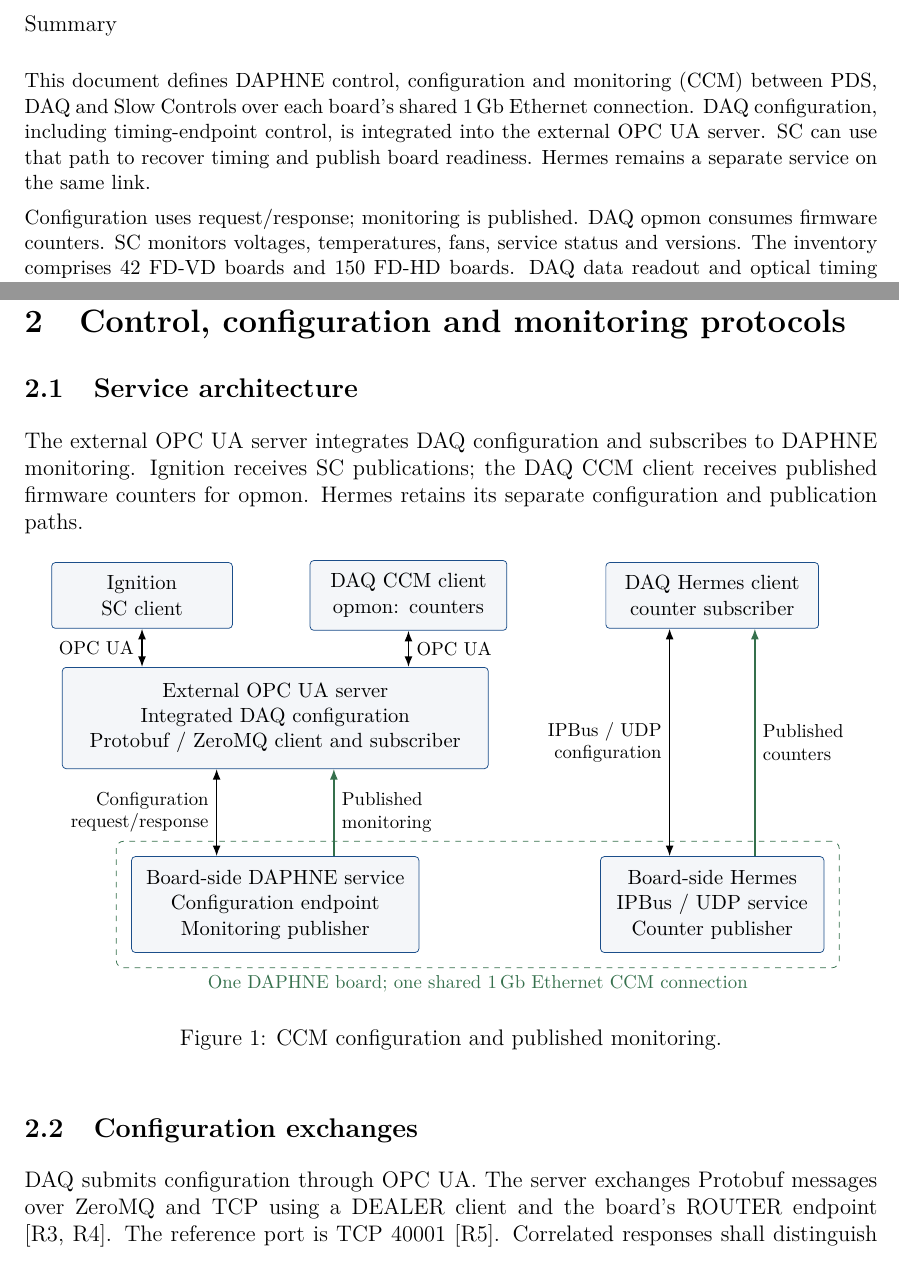
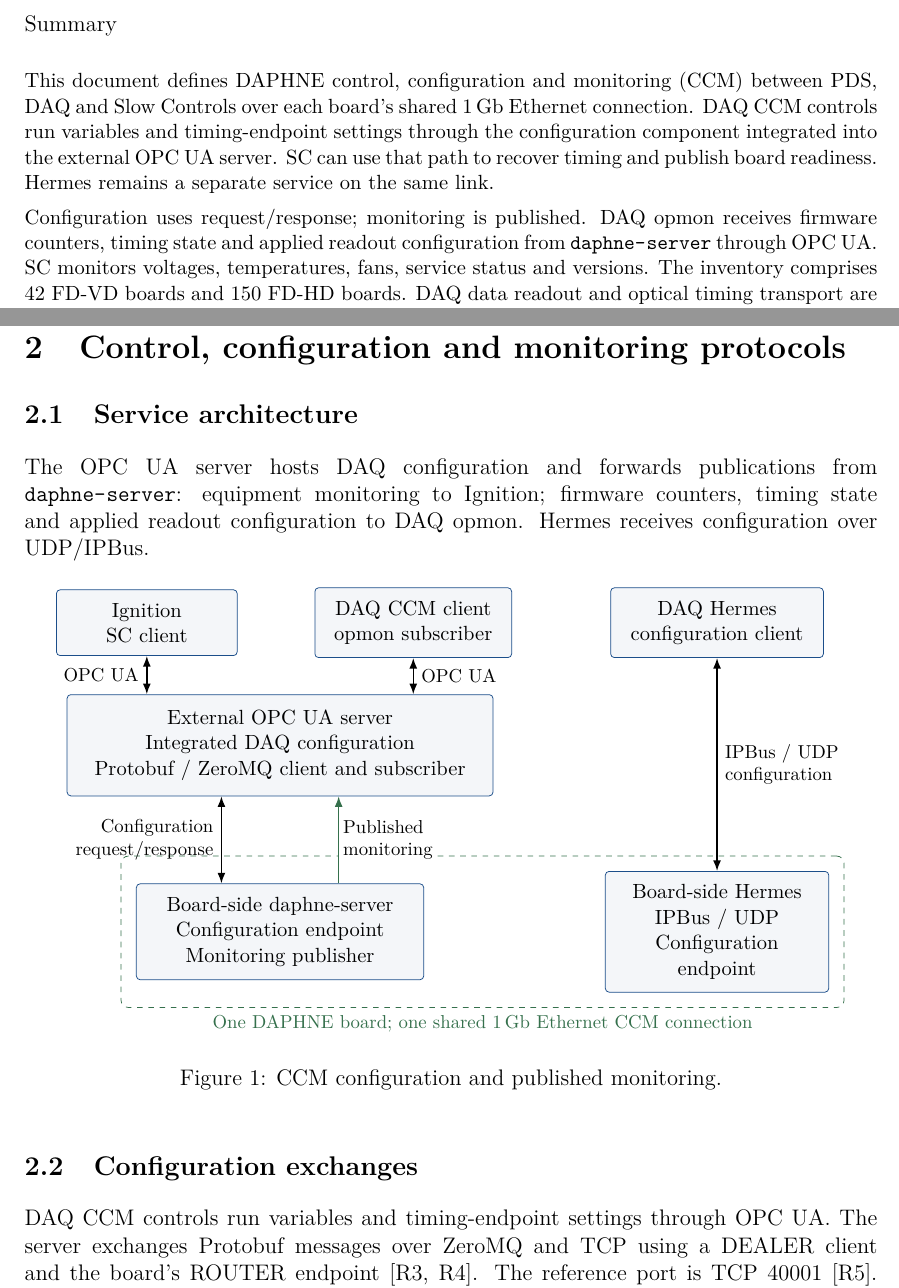
Before and after one commit to marroyav/icd-sc-pds, a LaTeX document (main.tex, which reads sections/02_protocols.tex): two parts of pages 1 and 3 of 5, joined at a grey line, cut so that both start at the same text. Compiled offline with pdfLaTeX.

Commit message:
Correct Hermes configuration and DAQ CCM versus opmon responsibilities

```diff
--- a/main.tex
+++ b/main.tex
@@ -39,12 +39,15 @@
 \begin{abstract}
 This document defines DAPHNE control, configuration and monitoring (CCM)
 between PDS, DAQ and Slow Controls over each board's shared 1\,Gb Ethernet
-connection. DAQ configuration, including timing-endpoint control, is integrated
+connection. DAQ CCM controls run variables and timing-endpoint settings through
+the configuration component integrated
 into the external OPC UA server. SC can use that path to recover timing and
 publish board readiness. Hermes remains a separate service on the same link.
 
 Configuration uses request/response; monitoring is published. DAQ opmon
-consumes firmware counters. SC monitors voltages, temperatures, fans, service
+receives firmware counters, timing state and applied readout configuration
+from \code{daphne-server} through OPC UA.
+SC monitors voltages, temperatures, fans, service
 status and versions. The inventory comprises 42 FD-VD boards and 150 FD-HD
 boards. DAQ data readout and optical timing transport are outside this scope.
 \end{abstract}
--- a/sections/02_protocols.tex
+++ b/sections/02_protocols.tex
@@ -2,36 +2,34 @@
 
 \subsection{Service architecture}
 
-The external OPC UA server integrates DAQ configuration and subscribes to
-DAPHNE monitoring. Ignition receives SC publications; the DAQ CCM client
-receives published firmware counters for opmon. Hermes retains its separate
-configuration and publication paths.
+The OPC UA server hosts DAQ configuration and forwards publications from
+\code{daphne-server}: equipment monitoring to Ignition; firmware counters,
+timing state and applied readout configuration to DAQ opmon.
+Hermes receives configuration over UDP/IPBus.
 
 \begin{figure}[htbp]
 \centering
 \begin{tikzpicture}
 \node[box,text width=29mm] (ignition) at (0,0) {Ignition\\SC client};
-\node[box,text width=32mm] (daq) at (5.0,0) {DAQ CCM client\\opmon: counters};
+\node[box,text width=32mm] (daq) at (5.0,0) {DAQ CCM client\\opmon subscriber};
 \node[box,text width=35mm] (hermesclient) at (10.7,0)
- {DAQ Hermes client\\counter subscriber};
+ {DAQ Hermes\\configuration client};
 \node[box,text width=75mm,minimum height=19mm] (ua) at (2.5,-2.3)
  {External OPC UA server\\Integrated DAQ configuration\\Protobuf / ZeroMQ client and subscriber};
 \node[box,text width=49mm,minimum height=18mm] (daphne) at (2.5,-5.8)
- {Board-side DAPHNE service\\Configuration endpoint\\Monitoring publisher};
+ {Board-side daphne-server\\Configuration endpoint\\Monitoring publisher};
 \node[box,text width=37mm,minimum height=18mm] (hermes) at (10.7,-5.8)
- {Board-side Hermes\\IPBus / UDP service\\Counter publisher};
+ {Board-side Hermes\\IPBus / UDP\\Configuration endpoint};
 \node[draw=dunegreen,dashed,rounded corners,fit=(daphne)(hermes),inner sep=8pt,
  label={[font=\footnotesize,text=dunegreen]below:One DAPHNE board; one shared 1\,Gb Ethernet CCM connection}] {};
 \draw[both] (ignition) -- node[left,font=\footnotesize]{OPC UA} (ignition |- ua.north);
 \draw[both] (daq) -- node[right,font=\footnotesize]{OPC UA} (daq |- ua.north);
 \draw[both] ([xshift=-11mm]ua.south) -- node[left,align=right,font=\footnotesize]
  {Configuration\\request/response} ([xshift=-11mm]daphne.north);
-\draw[flow,draw=dunegreen] ([xshift=11mm]daphne.north) -- node[right,align=left,font=\footnotesize]
+\draw[flow,draw=dunegreen] ([xshift=11mm]daphne.north) -- node[right,align=left,font=\footnotesize,fill=white,inner sep=2pt]
  {Published\\monitoring} ([xshift=11mm]ua.south);
-\draw[both] ([xshift=-8mm]hermesclient.south) -- node[left,align=right,font=\footnotesize]
- {IPBus / UDP\\configuration} ([xshift=-8mm]hermes.north);
-\draw[flow,draw=dunegreen] ([xshift=8mm]hermes.north) -- node[right,align=left,font=\footnotesize]
- {Published\\counters} ([xshift=8mm]hermesclient.south);
+\draw[both] (hermesclient.south) -- node[right,align=left,font=\footnotesize]
+ {IPBus / UDP\\configuration} (hermes.north);
 \end{tikzpicture}
 \caption{CCM configuration and published monitoring.}
 \label{fig:protocol}
@@ -39,7 +37,8 @@ configuration and publication paths.
 
 \subsection{Configuration exchanges}
 
-DAQ submits configuration through OPC UA. The server exchanges Protobuf
+DAQ CCM controls run variables and timing-endpoint settings through OPC UA.
+The server exchanges Protobuf
 messages over ZeroMQ and TCP using a DEALER client and the board's ROUTER
 endpoint [R3, R4].
 The reference port is TCP 40001 [R5]. Correlated responses shall distinguish
```
Also changed, not shown: VALIDATION.md (+10 -10 lines), sections/01_physical_layer.tex (+1 -1 lines), README.md, main.pdf, sections/02_protocols.tex (7 more changed lines), 1 other file.
